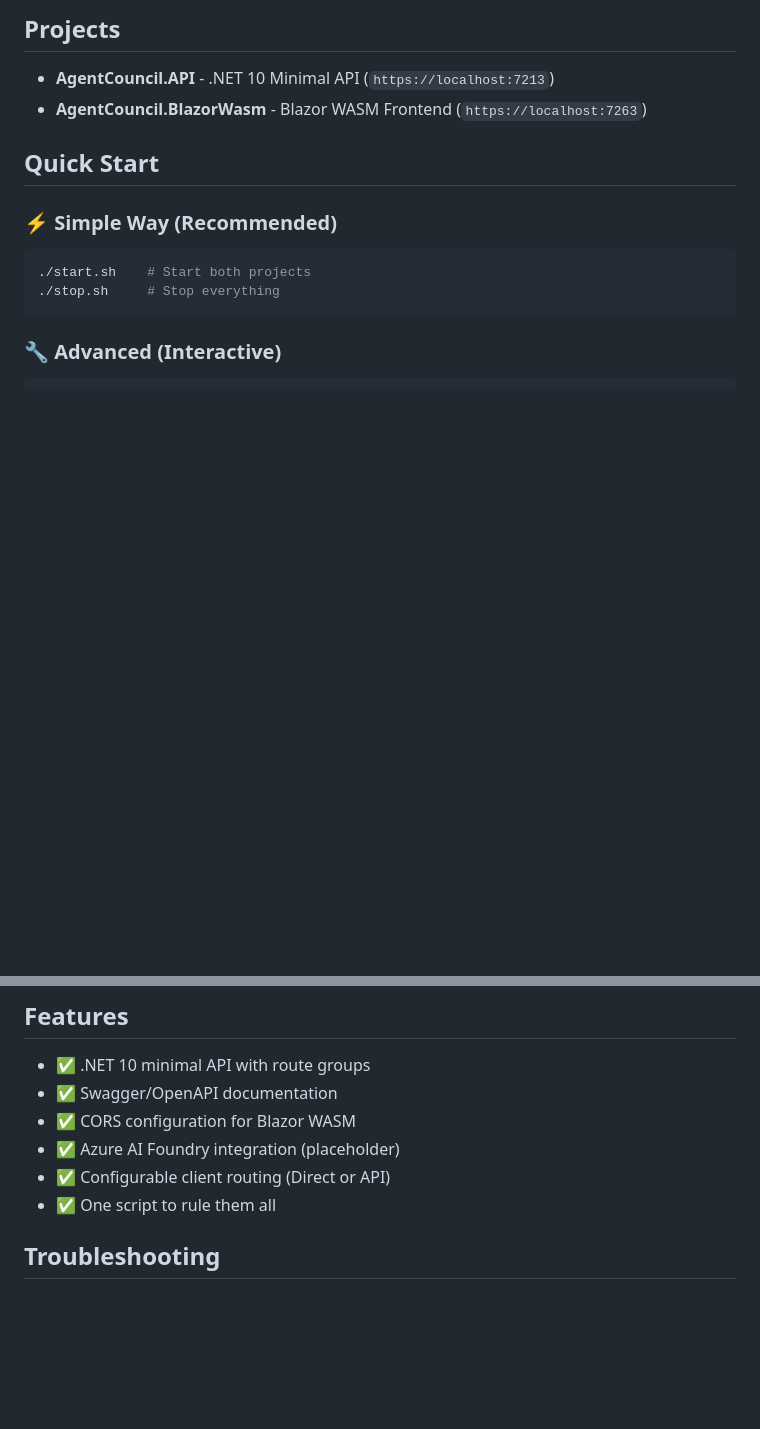
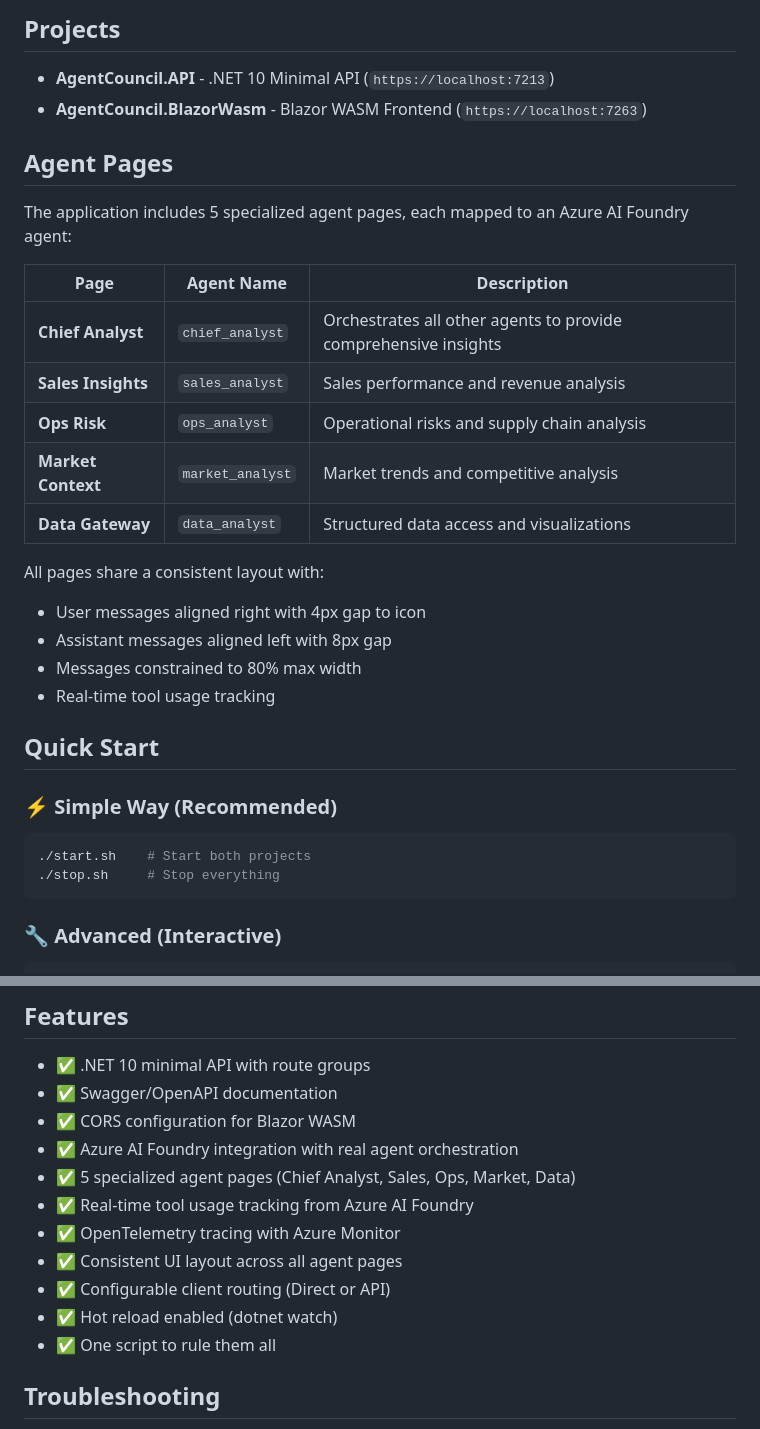
Before and after one commit to iliasjennane/ignite2025, a Markdown page: README.md, 2 parts joined by grey strips. GitHub-like rendering; blank space fills up the shorter version.

Commit message:
Update README with agent mapping and features
- Add Agent Pages section with complete mapping table
- Document layout consistency across all pages
- Update Features list with new capabilities:
  - Real-time tool usage tracking
  - OpenTelemetry tracing
  - 5 specialized agent pages
  - Hot reload enabled
  - Consistent UI layout

```diff
--- a/README.md
+++ b/README.md
@@ -6,6 +6,24 @@ A demo application showcasing Azure AI Foundry agents with a .NET 10 minimal API
 
 - **AgentCouncil.API** - .NET 10 Minimal API (`https://localhost:7213`)
 - **AgentCouncil.BlazorWasm** - Blazor WASM Frontend (`https://localhost:7263`)
+
+## Agent Pages
+
+The application includes 5 specialized agent pages, each mapped to an Azure AI Foundry agent:
+
+| Page | Agent Name | Description |
+|------|------------|-------------|
+| **Chief Analyst** | `chief_analyst` | Orchestrates all other agents to provide comprehensive insights |
+| **Sales Insights** | `sales_analyst` | Sales performance and revenue analysis |
+| **Ops Risk** | `ops_analyst` | Operational risks and supply chain analysis |
+| **Market Context** | `market_analyst` | Market trends and competitive analysis |
+| **Data Gateway** | `data_analyst` | Structured data access and visualizations |
+
+All pages share a consistent layout with:
+- User messages aligned right with 4px gap to icon
+- Assistant messages aligned left with 8px gap
+- Messages constrained to 80% max width
+- Real-time tool usage tracking
 
 ## Quick Start
 
@@ -112,8 +130,13 @@ tail -f /tmp/blazor.log   # Blazor logs
 - ✅ .NET 10 minimal API with route groups
 - ✅ Swagger/OpenAPI documentation
 - ✅ CORS configuration for Blazor WASM
-- ✅ Azure AI Foundry integration (placeholder)
+- ✅ Azure AI Foundry integration with real agent orchestration
+- ✅ 5 specialized agent pages (Chief Analyst, Sales, Ops, Market, Data)
+- ✅ Real-time tool usage tracking from Azure AI Foundry
+- ✅ OpenTelemetry tracing with Azure Monitor
+- ✅ Consistent UI layout across all agent pages
 - ✅ Configurable client routing (Direct or API)
+- ✅ Hot reload enabled (dotnet watch)
 - ✅ One script to rule them all
 
 ## Troubleshooting
```
